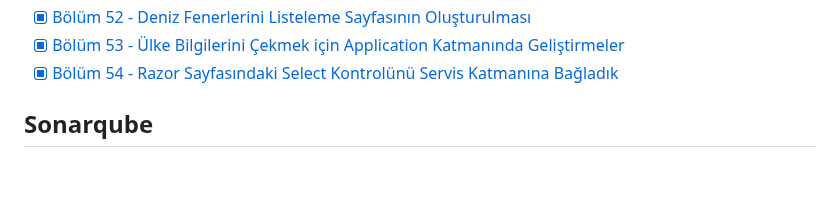
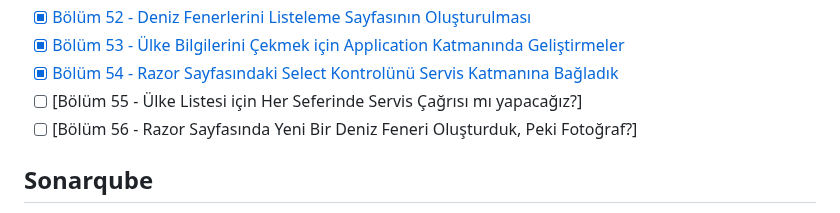
Before and after one commit to buraksenyurt/project-lighthouse-social, a Markdown page: README.md, the part around the change. Drawn GitHub-style; blank space fills up the shorter version.

Commit message:
Updated readme document.

```diff
--- a/README.md
+++ b/README.md
@@ -109,6 +109,8 @@ Minimum Profil;
 - [x] [Bölüm 52 - Deniz Fenerlerini Listeleme Sayfasının Oluşturulması](https://youtu.be/edF1Cg-cnjs)
 - [x] [Bölüm 53 - Ülke Bilgilerini Çekmek için Application Katmanında Geliştirmeler](https://youtu.be/mBG8Wj74h10)
 - [x] [Bölüm 54 - Razor Sayfasındaki Select Kontrolünü Servis Katmanına Bağladık](https://youtu.be/oGSCAO27UwI)
+- [ ] [Bölüm 55 - Ülke Listesi için Her Seferinde Servis Çağrısı mı yapacağız?]
+- [ ] [Bölüm 56 - Razor Sayfasında Yeni Bir Deniz Feneri Oluşturduk, Peki Fotoğraf?]
 
 ## Sonarqube
 
```
